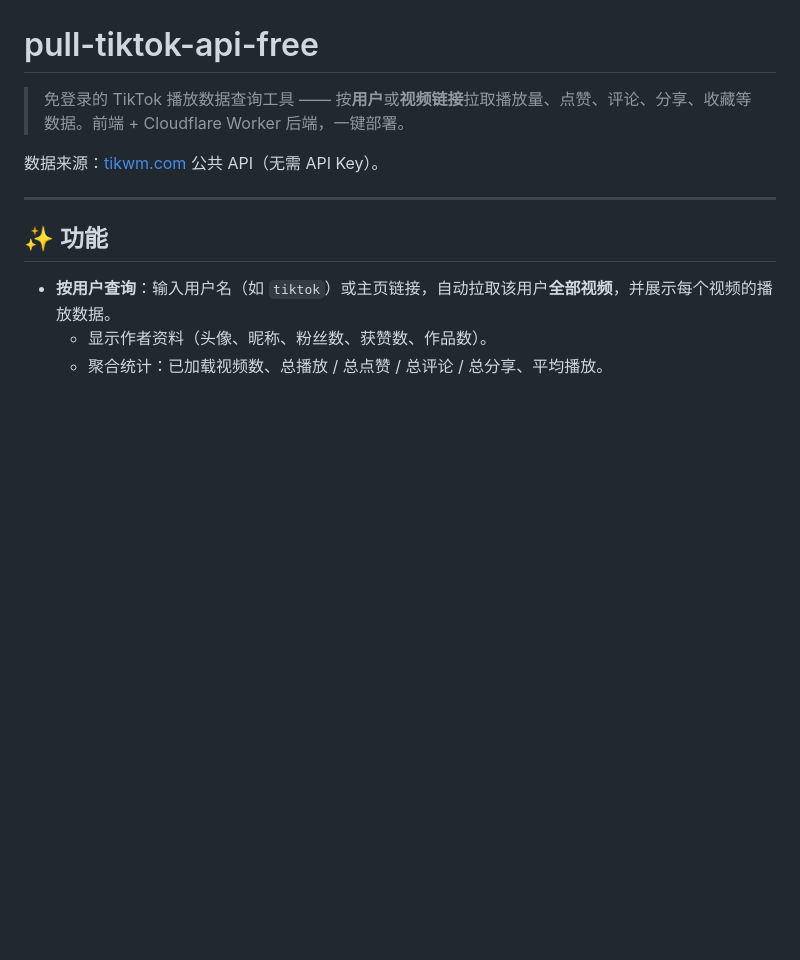
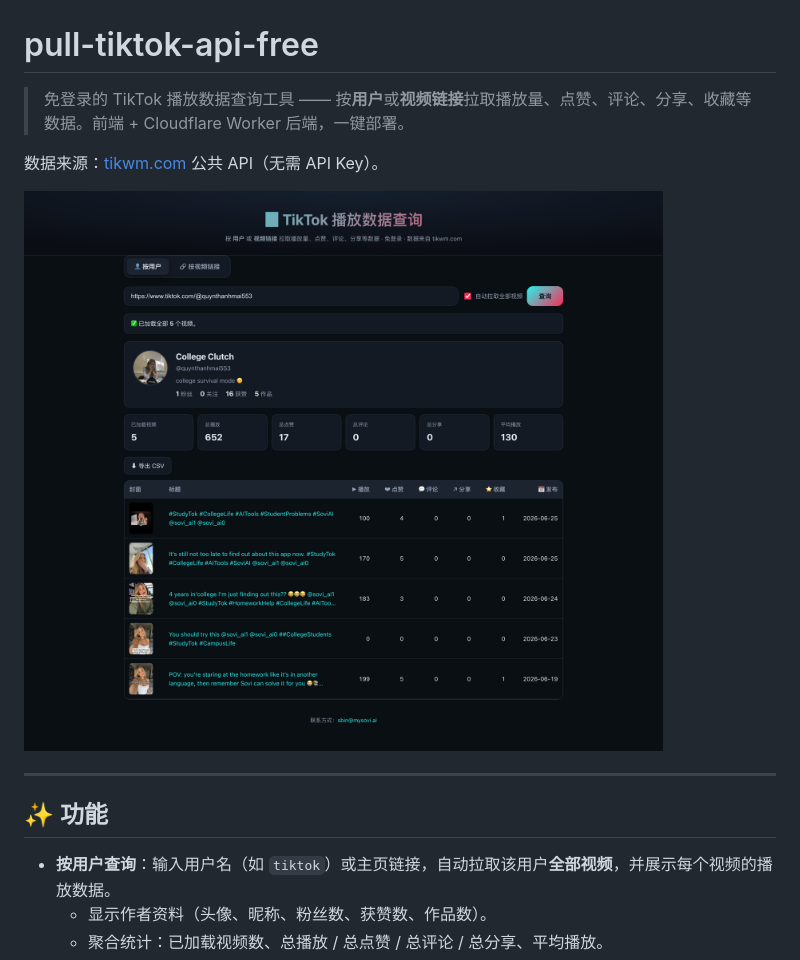
Before and after one commit to SbinFZ/pull-tiktok-api-free, a Markdown page: README.md, the part around the change. GitHub-like rendering; pictures changed too: docs/screenshot.png (added); blank space fills up the shorter version.

Commit message:
docs: README 增加界面截图

```diff
--- a/README.md
+++ b/README.md
@@ -3,6 +3,8 @@
 > 免登录的 TikTok 播放数据查询工具 —— 按**用户**或**视频链接**拉取播放量、点赞、评论、分享、收藏等数据。前端 + Cloudflare Worker 后端，一键部署。
 
 数据来源：[tikwm.com](https://www.tikwm.com) 公共 API（无需 API Key）。
+
+![界面截图](docs/screenshot.png)
 
 ---
 
```
